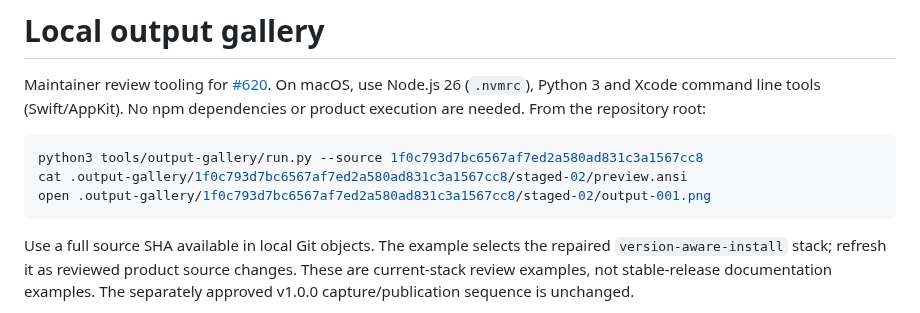
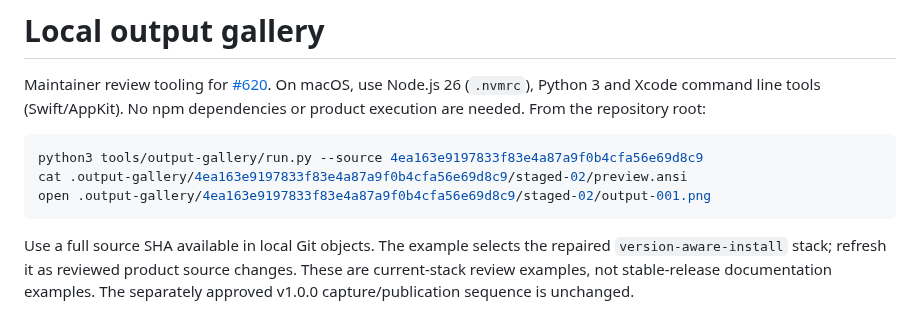
Before and after one commit to JBallin/ballin-scripts, a Markdown page: tools/output-gallery/README.md, the part around the change. Rendered like a GitHub page.

Commit message:
docs: select current source in gallery examples

````diff
--- a/tools/output-gallery/README.md
+++ b/tools/output-gallery/README.md
@@ -6,9 +6,9 @@ On macOS, use Node.js 26 (`.nvmrc`), Python 3 and Xcode command line tools
 repository root:
 
 ```sh
-python3 tools/output-gallery/run.py --source 1f0c793d7bc6567af7ed2a580ad831c3a1567cc8
-cat .output-gallery/1f0c793d7bc6567af7ed2a580ad831c3a1567cc8/staged-02/preview.ansi
-open .output-gallery/1f0c793d7bc6567af7ed2a580ad831c3a1567cc8/staged-02/output-001.png
+python3 tools/output-gallery/run.py --source 4ea163e9197833f83e4a87a9f0b4cfa56e69d8c9
+cat .output-gallery/4ea163e9197833f83e4a87a9f0b4cfa56e69d8c9/staged-02/preview.ansi
+open .output-gallery/4ea163e9197833f83e4a87a9f0b4cfa56e69d8c9/staged-02/output-001.png
 ```
 
 Use a full source SHA available in local Git objects. The example selects the
````
